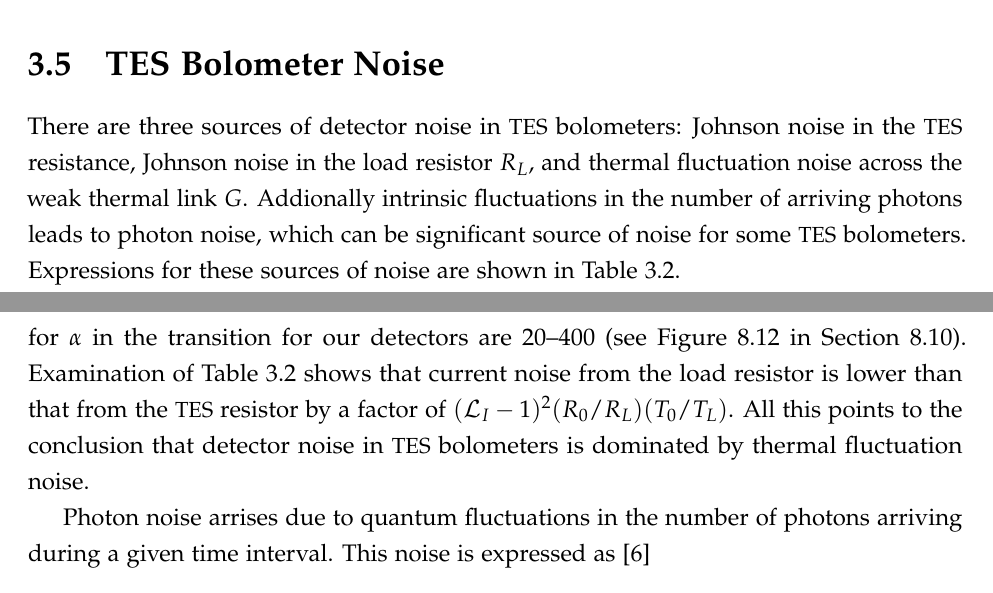
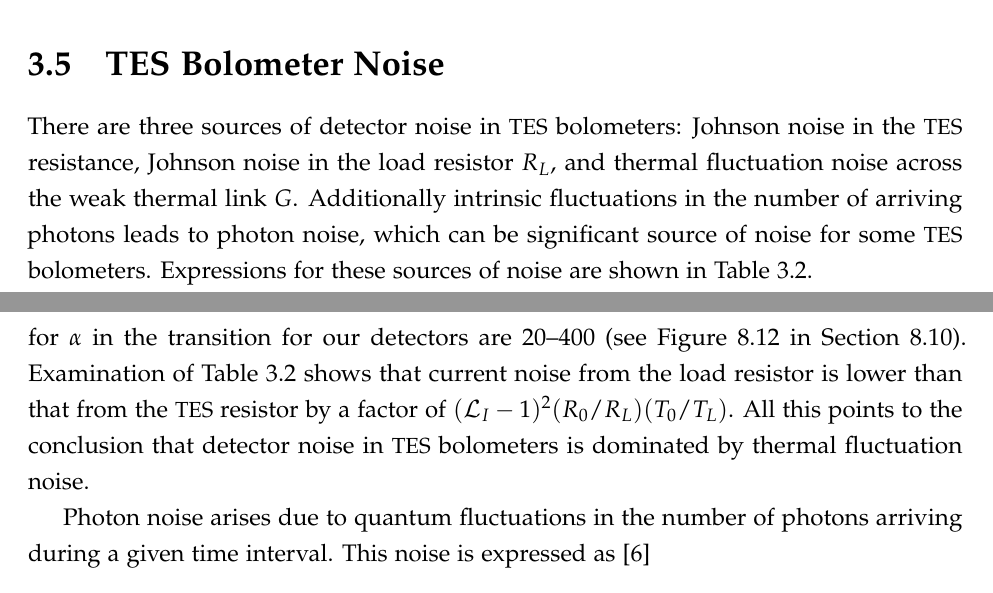
Before and after one commit to danbek/thesis, a LaTeX thesis (thesis.tex, which reads ch3-tes-theory.tex): two parts of pages 17 and 18 of 67, joined at a grey line, cut so that both start at the same text. Compiled offline with pdfLaTeX.

Commit message:
spelling

```diff
--- a/ch3-tes-theory.tex
+++ b/ch3-tes-theory.tex
@@ -329,7 +329,7 @@ The data cover 36 data points including 25 temperatures from \SIrange{995}{1160}
 \section{\textsc{TES} Bolometer Noise}
 
 There are three sources of detector noise in \TES\ bolometers: Johnson noise in the \TES\ resistance, Johnson noise in the load resistor $R_L$, and thermal fluctuation noise across the weak thermal link $G$.
-Addionally intrinsic fluctuations in the number of arriving photons leads to photon noise, which can be significant source of noise for some \TES\ bolometers.
+Additionally intrinsic fluctuations in the number of arriving photons leads to photon noise, which can be significant source of noise for some \TES\ bolometers.
 Expressions for these sources of noise are shown in \tableref{tab:tes-noise}.
 
 The function $F$ that enters into the thermal fluctuation noise accounts for the temperature gradient between the \TES\ and the bath.
@@ -355,7 +355,7 @@ At low frequencies the \TES\ resistor current noise is suppressed below thermal
 Examination of \tableref{tab:tes-noise} shows that current noise from the load resistor is lower than that from the \TES\ resistor by a factor of $(\Loop-1)^2 (R_0 / R_L) (T_0/T_L)$.
 All this points to the conclusion that detector noise in \TES\ bolometers is dominated by thermal fluctuation noise.
 
-Photon noise arrises due to quantum fluctuations in the number of photons arriving during a given time interval.
+Photon noise arises due to quantum fluctuations in the number of photons arriving during a given time interval.
 This noise is expressed as \cite{zmuidzinas_thermal_2003}
 \begin{equation}\label{eqn:photon-noise}
   S^2_{ph} = 2 h \nu P_{opt} (1 + \eta \bar{n}),
```
Also changed, not shown: ch3-tes-theory.tex (4 more changed lines).
